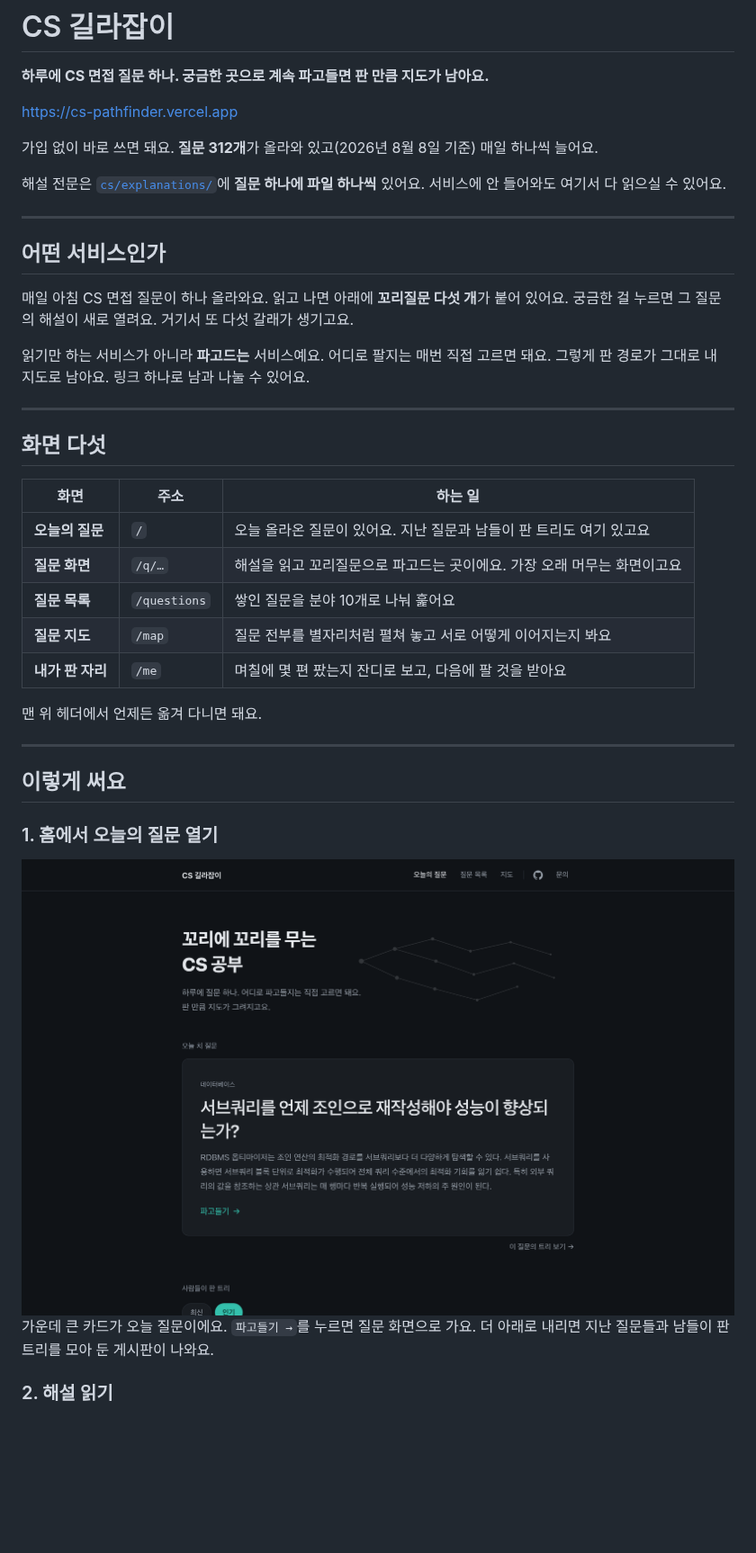
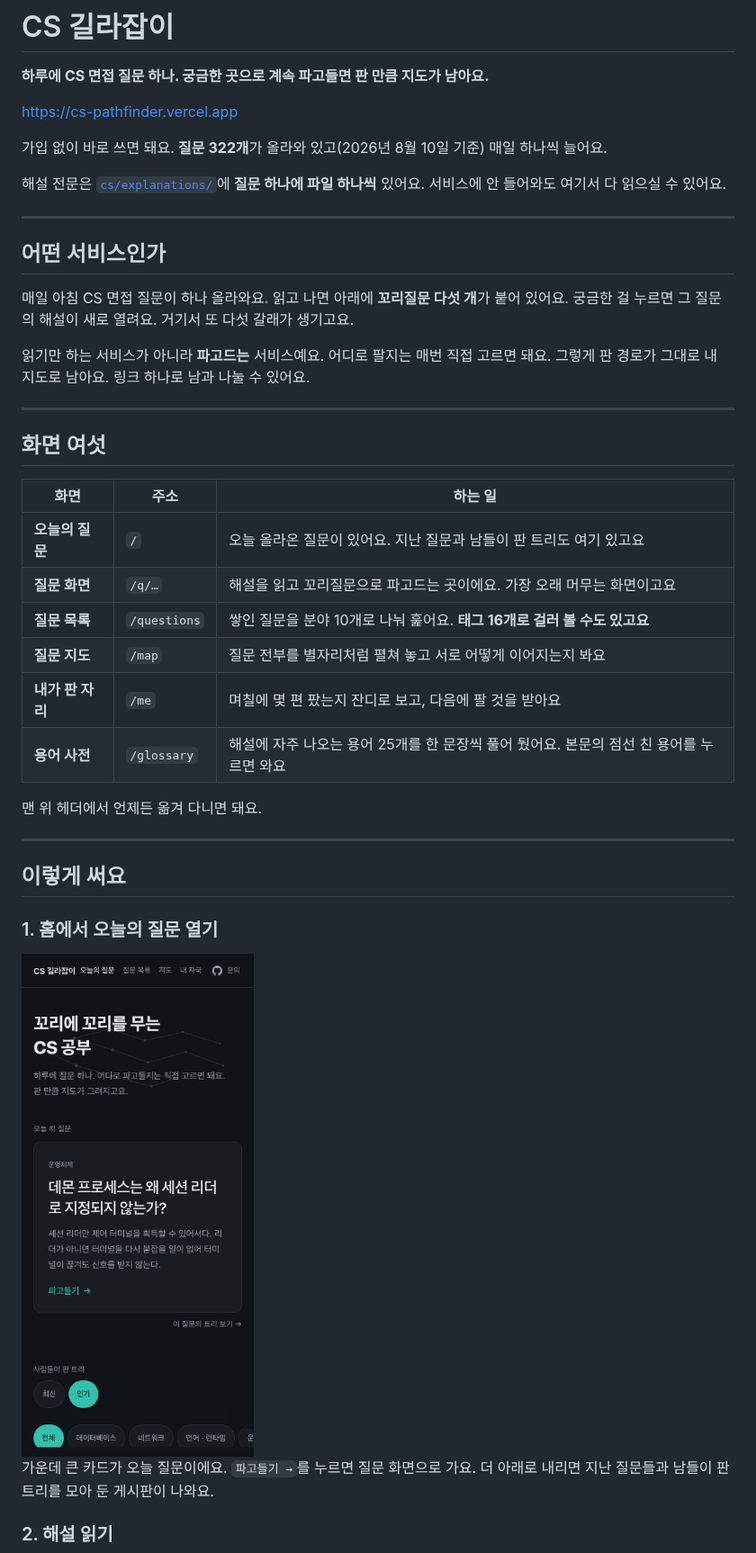
Before and after one commit to J-nowcow/cs-pathfinder, a Markdown page: README.md, the part around one of its changes. Shown at 90% size. Drawn GitHub-style; pictures changed too: code/docs/screenshots/home.png; blank space fills up the shorter version.

```diff
--- a/README.md
+++ b/README.md
@@ -4,7 +4,7 @@
 
 <https://cs-pathfinder.vercel.app>
 
-가입 없이 바로 쓰면 돼요. **질문 312개**가 올라와 있고(2026년 8월 8일 기준) 매일 하나씩 늘어요.
+가입 없이 바로 쓰면 돼요. **질문 322개**가 올라와 있고(2026년 8월 10일 기준) 매일 하나씩 늘어요.
 
 해설 전문은 [`cs/explanations/`](cs/explanations/)에 **질문 하나에 파일 하나씩** 있어요. 서비스에 안 들어와도 여기서 다 읽으실 수 있어요.
 
@@ -18,15 +18,16 @@
 
 ---
 
-## 화면 다섯
+## 화면 여섯
 
 | 화면 | 주소 | 하는 일 |
 |---|---|---|
 | **오늘의 질문** | `/` | 오늘 올라온 질문이 있어요. 지난 질문과 남들이 판 트리도 여기 있고요 |
 | **질문 화면** | `/q/…` | 해설을 읽고 꼬리질문으로 파고드는 곳이에요. 가장 오래 머무는 화면이고요 |
-| **질문 목록** | `/questions` | 쌓인 질문을 분야 10개로 나눠 훑어요 |
+| **질문 목록** | `/questions` | 쌓인 질문을 분야 10개로 나눠 훑어요. **태그 16개로 걸러 볼 수도 있고요** |
 | **질문 지도** | `/map` | 질문 전부를 별자리처럼 펼쳐 놓고 서로 어떻게 이어지는지 봐요 |
 | **내가 판 자리** | `/me` | 며칠에 몇 편 팠는지 잔디로 보고, 다음에 팔 것을 받아요 |
+| **용어 사전** | `/glossary` | 해설에 자주 나오는 용어 25개를 한 문장씩 풀어 뒀어요. 본문의 점선 친 용어를 누르면 와요 |
 
 맨 위 헤더에서 언제든 옮겨 다니면 돼요.
 
```
Also changed, not shown: other parts of README.md (+20 -11 lines), code/docs/screenshots/map.png, code/docs/screenshots/questions-tag.png (added), code/docs/screenshots/reading.png.
